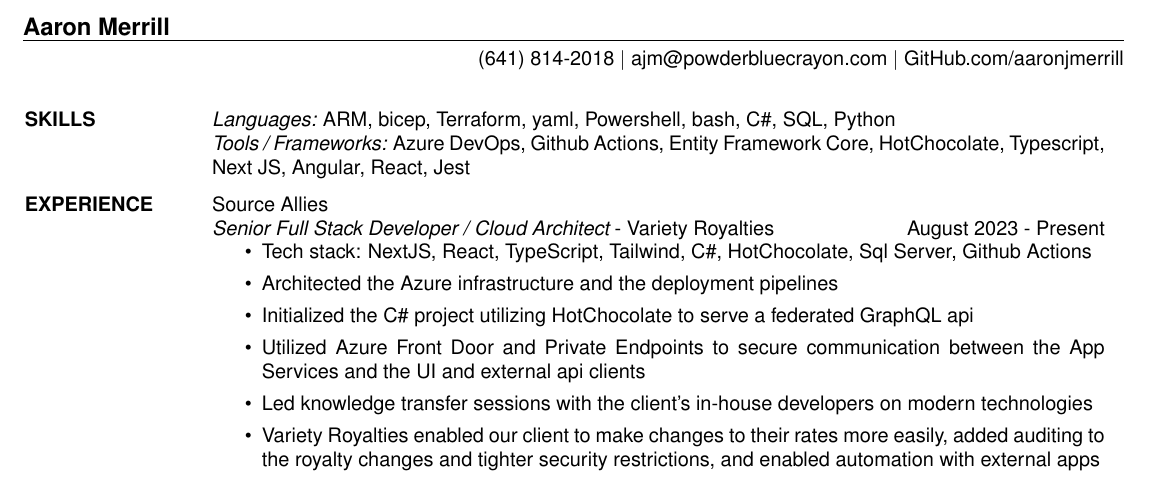
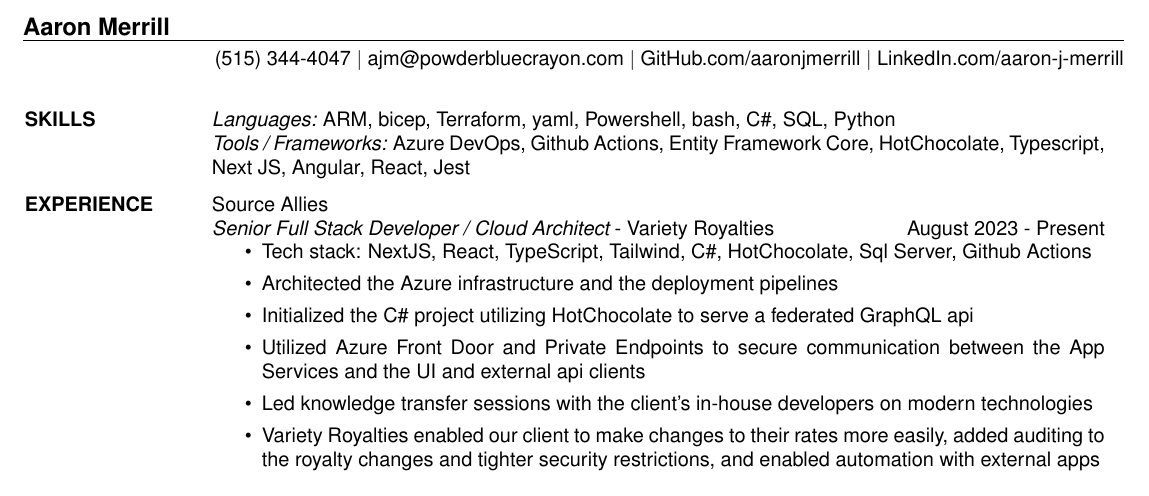
Before and after one commit to powderbluecrayon/resume, a LaTeX CV (resume.tex): part of the page, cut so that both start at the same text. Compiled offline with pdfLaTeX.

Commit message:
Update phone number. Add linkedin

```diff
--- a/resume.tex
+++ b/resume.tex
@@ -4,7 +4,8 @@
 
 \begin{document}
 \name{Aaron Merrill}
-\address{(641) 814-2018 $\vert$ ajm@powderbluecrayon.com $\vert$ GitHub.com/aaronjmerrill}
+\address{(515) 344-4047 $\vert$ ajm@powderbluecrayon.com $\vert$ GitHub.com/aaronjmerrill $\vert$
+LinkedIn.com/aaron-j-merrill}
 \begin{resume}
 
 \section{SKILLS}
```
